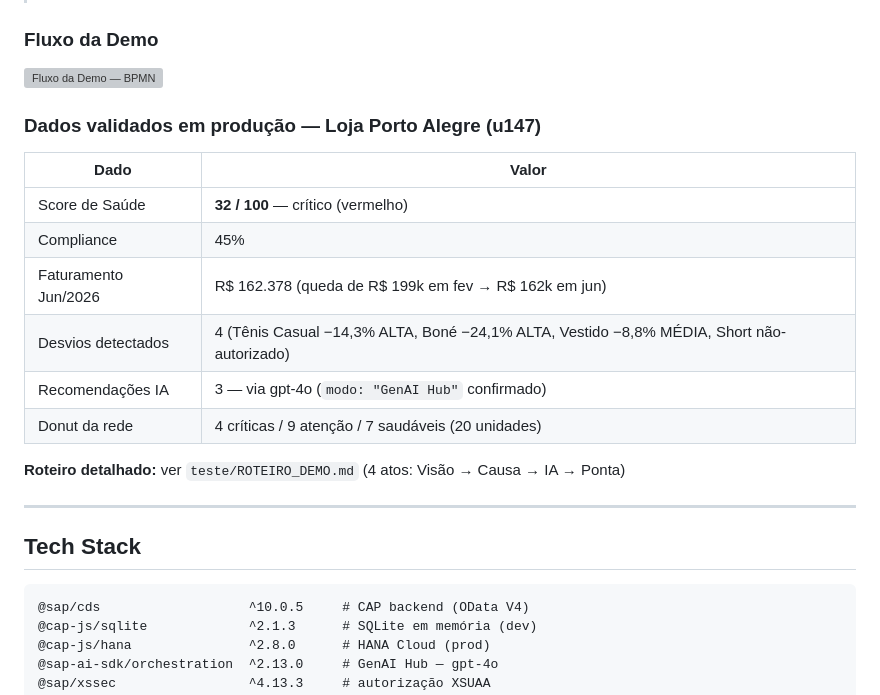
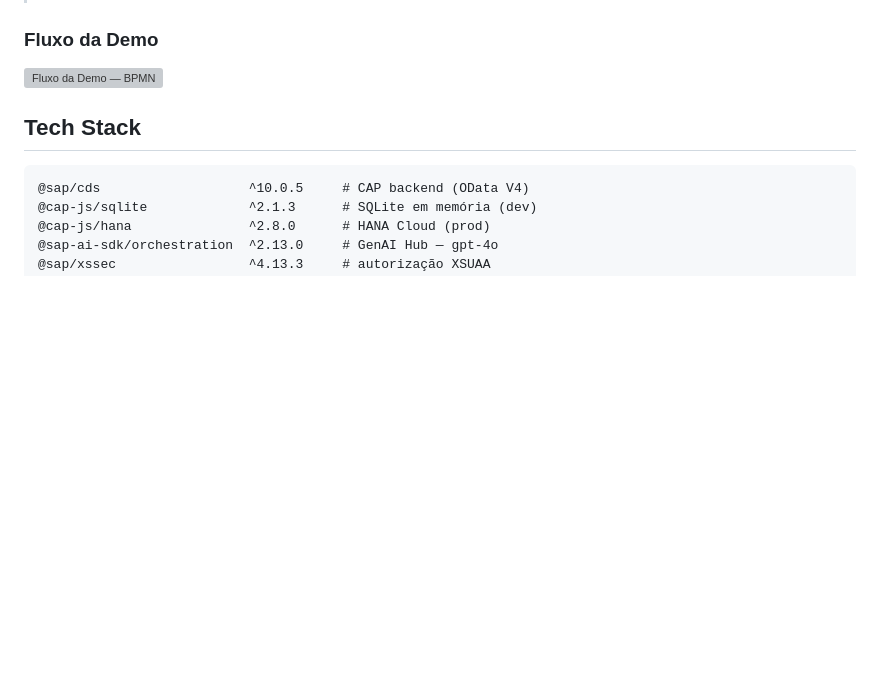
Before and after one commit to marcelofiorito/MyFranchise, a Markdown page: README.md, the part around the change. Drawn GitHub-style; blank space fills up the shorter version; grey boxes are pictures that could not be loaded.

```diff
--- a/README.md
+++ b/README.md
@@ -145,21 +145,6 @@ Mesmo produto, mesmo mês → risco oposto por região. O agente calcula cobertu
 ### Fluxo da Demo
 
 ![Fluxo da Demo — BPMN](BPMN.png)
-
-### Dados validados em produção — Loja Porto Alegre (u147)
-
-| Dado | Valor |
-|---|---|
-| Score de Saúde | **32 / 100** — crítico (vermelho) |
-| Compliance | 45% |
-| Faturamento Jun/2026 | R$ 162.378 (queda de R$ 199k em fev → R$ 162k em jun) |
-| Desvios detectados | 4 (Tênis Casual −14,3% ALTA, Boné −24,1% ALTA, Vestido −8,8% MÉDIA, Short não-autorizado) |
-| Recomendações IA | 3 — via gpt-4o (`modo: "GenAI Hub"` confirmado) |
-| Donut da rede | 4 críticas / 9 atenção / 7 saudáveis (20 unidades) |
-
-**Roteiro detalhado:** ver `teste/ROTEIRO_DEMO.md` (4 atos: Visão → Causa → IA → Ponta)
-
----
 
 ## Tech Stack
 
```
